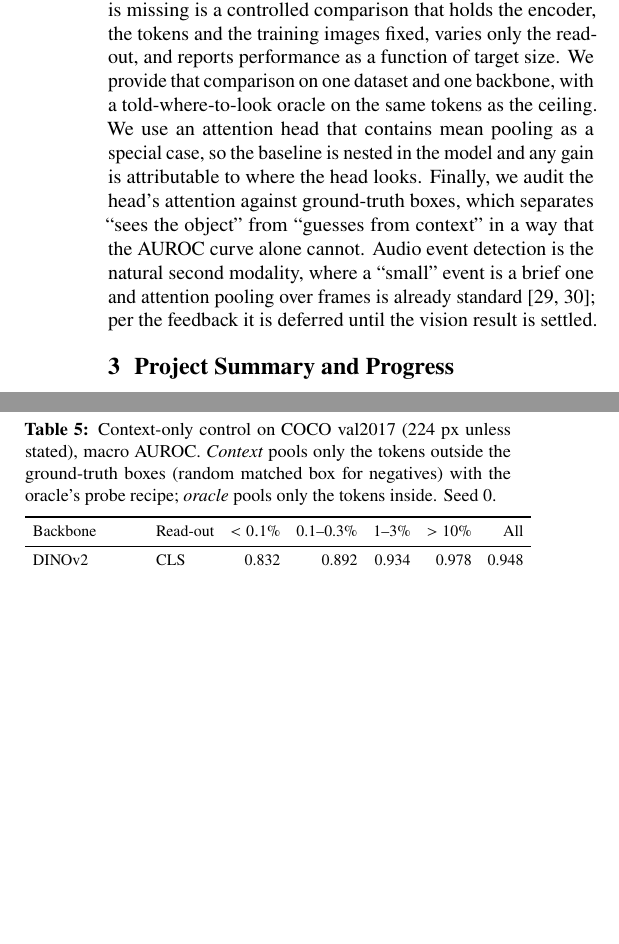
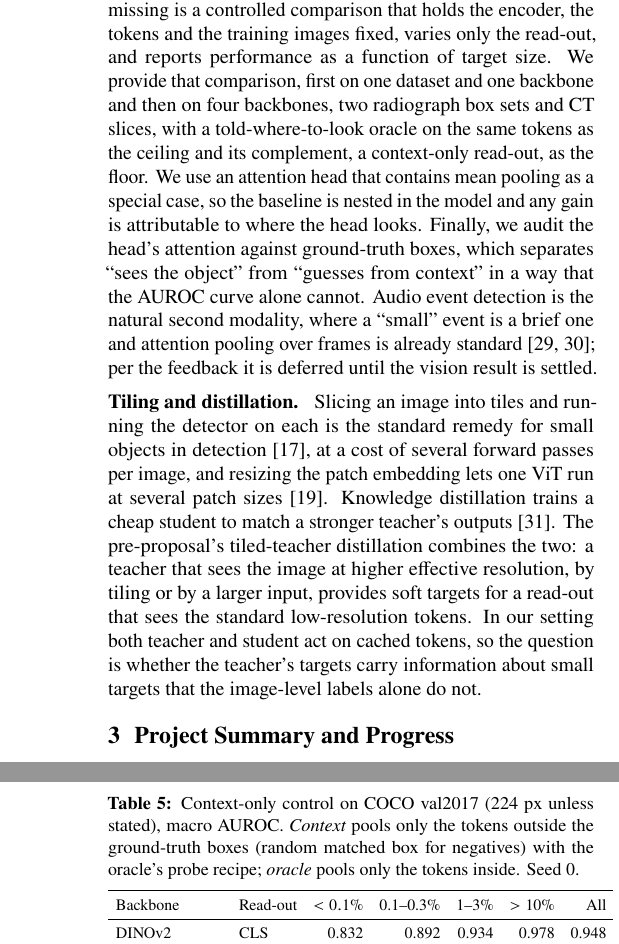
Before and after one commit to DhairyaShah5/lost-in-pooling, a LaTeX document (report/final.tex): two parts of the columns of pages 3 and 9 of 16 before the commit and two parts of the columns of pages 3 and 10 of 16 after it, joined at a grey line, cut so that both start at the same text, the shorter picture padded with empty space. Compiled offline with pdfLaTeX.

Commit message:
Final report: literature review covers tiling and distillation; duplicate DINO reference removed

```diff
--- a/report/final.tex
+++ b/report/final.tex
@@ -238,14 +238,28 @@ companions, and recognition systems, human and artificial, exploit this
 \subsection{How our work differs}
 Each of the lines above answers part of our question. What is missing is a controlled comparison
 that holds the encoder, the tokens and the training images fixed, varies only the read-out, and
-reports performance as a function of target size. We provide that comparison on one dataset and
-one backbone, with a told-where-to-look oracle on the same tokens as the ceiling. We use an
+reports performance as a function of target size. We provide that comparison, first on one
+dataset and one backbone and then on four backbones, two radiograph box sets and CT slices,
+with a told-where-to-look oracle on the same tokens as the ceiling and its complement, a
+context-only read-out, as the floor. We use an
 attention head that contains mean pooling as a special case, so the baseline is nested in the
 model and any gain is attributable to where the head looks. Finally, we audit the head's
 attention against ground-truth boxes, which separates ``sees the object'' from ``guesses from
 context'' in a way that the AUROC curve alone cannot. Audio event detection is the natural second modality, where a ``small'' event is a brief one
 and attention pooling over frames is already standard \citep{kong2019attention,chen2023beats};
 per the feedback it is deferred until the vision result is settled.
+
+\paragraph{Tiling and distillation.}
+Slicing an image into tiles and running the detector on each is the standard remedy for small
+objects in detection \citep{akyon2022sahi}, at a cost of several forward passes per image, and
+resizing the patch embedding lets one ViT run at several patch sizes \citep{beyer2023flexivit}.
+Knowledge distillation trains a cheap student to match a stronger teacher's outputs
+\citep{hinton2015distilling}. The pre-proposal's tiled-teacher distillation combines the two:
+a teacher that sees the image at higher effective resolution, by tiling or by a larger input,
+provides soft targets for a read-out that sees the standard low-resolution tokens. In our
+setting both teacher and student act on cached tokens, so the question is whether the
+teacher's targets carry information about small targets that the image-level labels alone do
+not.
 
 % ======================================================================
 \section{Project Summary and Progress}
```
Also changed, not shown: report/refs.bib (+7 -5 lines), report/final.tex (4 more changed lines).
